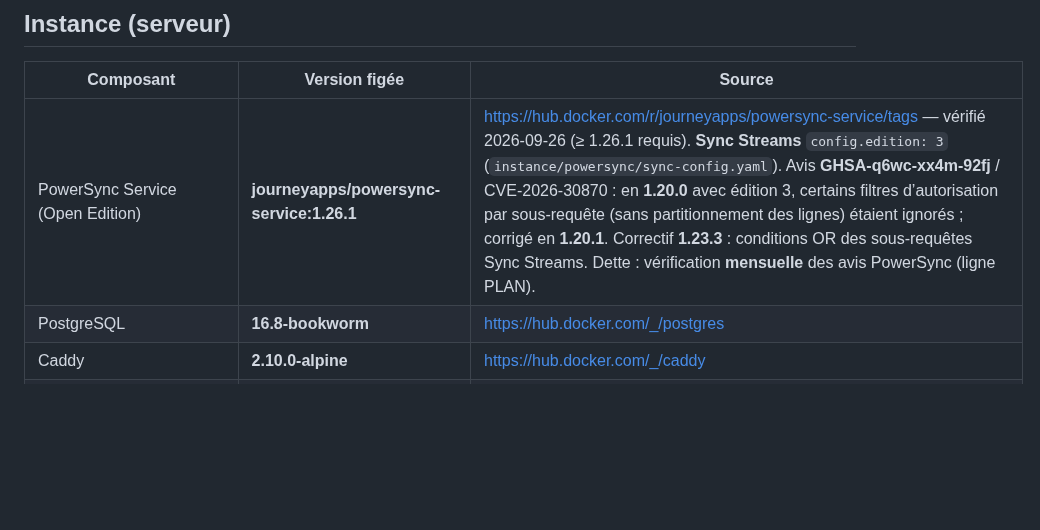
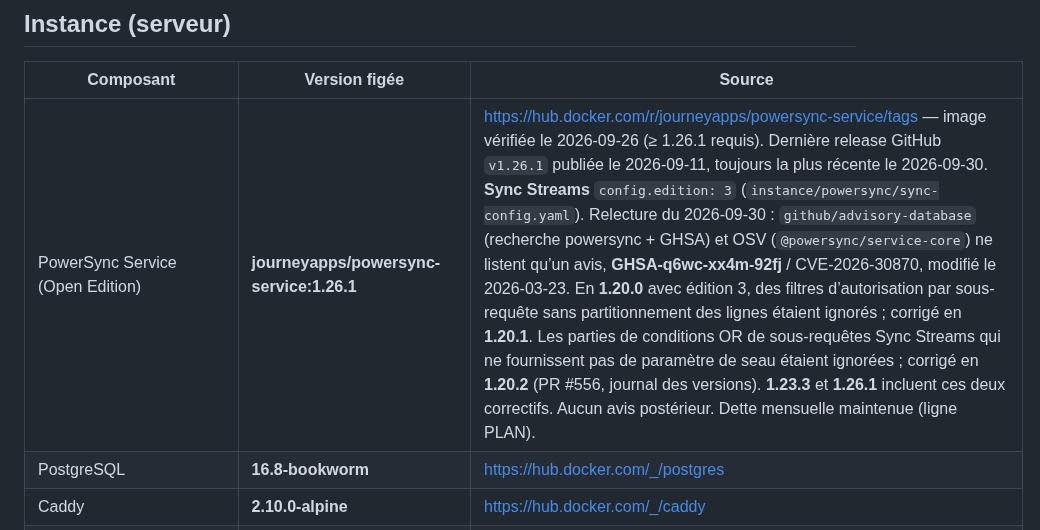
Before and after one commit to navelremi-boop/legalos2, a Markdown page: docs/versions.md, the part around the change. Rendered like a GitHub page; blank space fills up the shorter version.

```diff
--- a/docs/versions.md
+++ b/docs/versions.md
@@ -32,7 +32,7 @@ Vérifiées le **2026-09-26** (mise à jour Node / Rust image) et le **2026-09-2
 
 | Composant | Version figée | Source |
 |-----------|---------------|--------|
-| PowerSync Service (Open Edition) | **journeyapps/powersync-service:1.26.1** | https://hub.docker.com/r/journeyapps/powersync-service/tags — vérifié 2026-09-26 (≥ 1.26.1 requis). **Sync Streams** `config.edition: 3` (`instance/powersync/sync-config.yaml`). Avis **GHSA-q6wc-xx4m-92fj** / CVE-2026-30870 : en **1.20.0** avec édition 3, certains filtres d’autorisation par sous-requête (sans partitionnement des lignes) étaient ignorés ; corrigé en **1.20.1**. Correctif **1.23.3** : conditions OR des sous-requêtes Sync Streams. Dette : vérification **mensuelle** des avis PowerSync (ligne PLAN). |
+| PowerSync Service (Open Edition) | **journeyapps/powersync-service:1.26.1** | https://hub.docker.com/r/journeyapps/powersync-service/tags — image vérifiée le 2026-09-26 (≥ 1.26.1 requis). Dernière release GitHub `v1.26.1` publiée le 2026-09-11, toujours la plus récente le 2026-09-30. **Sync Streams** `config.edition: 3` (`instance/powersync/sync-config.yaml`). Relecture du 2026-09-30 : `github/advisory-database` (recherche powersync + GHSA) et OSV (`@powersync/service-core`) ne listent qu’un avis, **GHSA-q6wc-xx4m-92fj** / CVE-2026-30870, modifié le 2026-03-23. En **1.20.0** avec édition 3, des filtres d’autorisation par sous-requête sans partitionnement des lignes étaient ignorés ; corrigé en **1.20.1**. Les parties de conditions OR de sous-requêtes Sync Streams qui ne fournissent pas de paramètre de seau étaient ignorées ; corrigé en **1.20.2** (PR #556, journal des versions). **1.23.3** et **1.26.1** incluent ces deux correctifs. Aucun avis postérieur. Dette mensuelle maintenue (ligne PLAN). |
 | PostgreSQL | **16.8-bookworm** | https://hub.docker.com/_/postgres |
 | Caddy | **2.10.0-alpine** | https://hub.docker.com/_/caddy |
 | Garage (S3) | **dxflrs/garage:v1.0.1** | https://hub.docker.com/r/dxflrs/garage |
```
Also changed, not shown: JOURNAL.md (+7 -1 lines).
